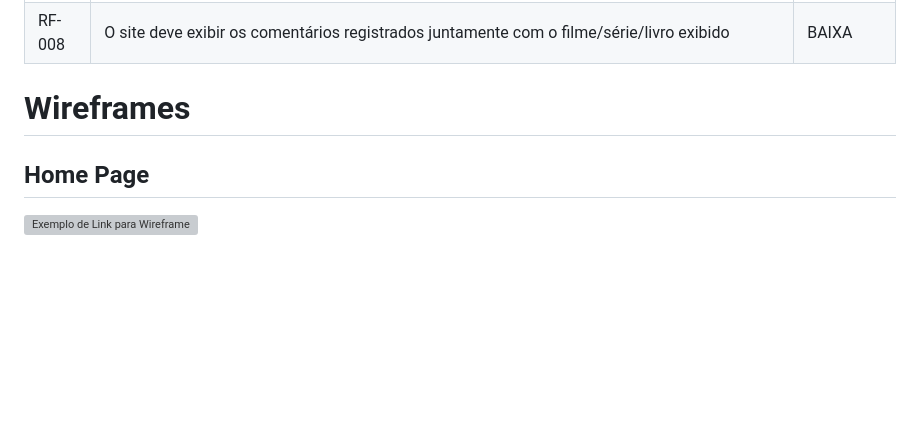
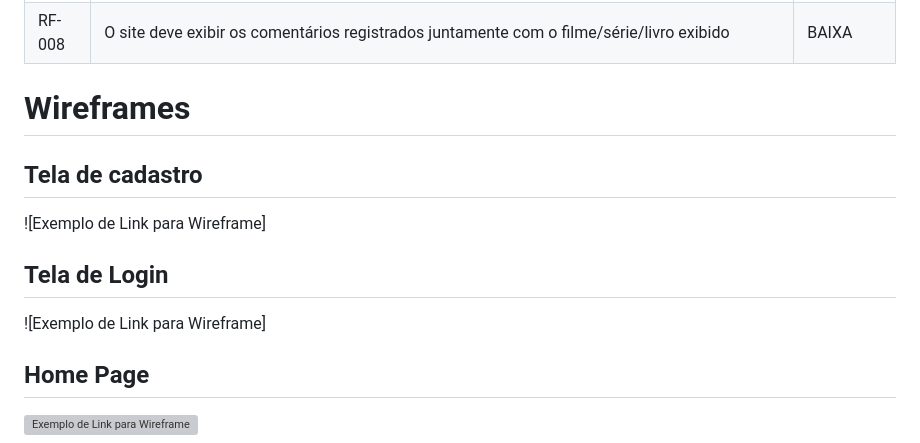
Before and after one commit to ICEI-PUCMinas-PSG-SI-TI/psg-si-2023-01-ti1-405102-searched-boovies, a Markdown page: docs/relatorio/Relatorio Tecnico - TEMPLATE.md, the part around the change. Rendered like a GitHub page; blank space fills up the shorter version; grey boxes are pictures that could not be loaded.

```diff
--- a/docs/relatorio/Relatorio Tecnico - TEMPLATE.md
+++ b/docs/relatorio/Relatorio Tecnico - TEMPLATE.md
@@ -106,6 +106,12 @@ A definição exata do problema e os pontos mais relevantes a serem tratados nes
 
 
 # Wireframes
+## Tela de cadastro
+![Exemplo de Link para Wireframe]
+
+## Tela de Login
+![Exemplo de Link para Wireframe]
+
 ## Home Page
 ![Exemplo de Link para Wireframe](https://user-images.githubusercontent.com/127231260/231803360-ea7dbb88-feb8-4fb5-a10b-66de7866cc7b.png)
 
```
